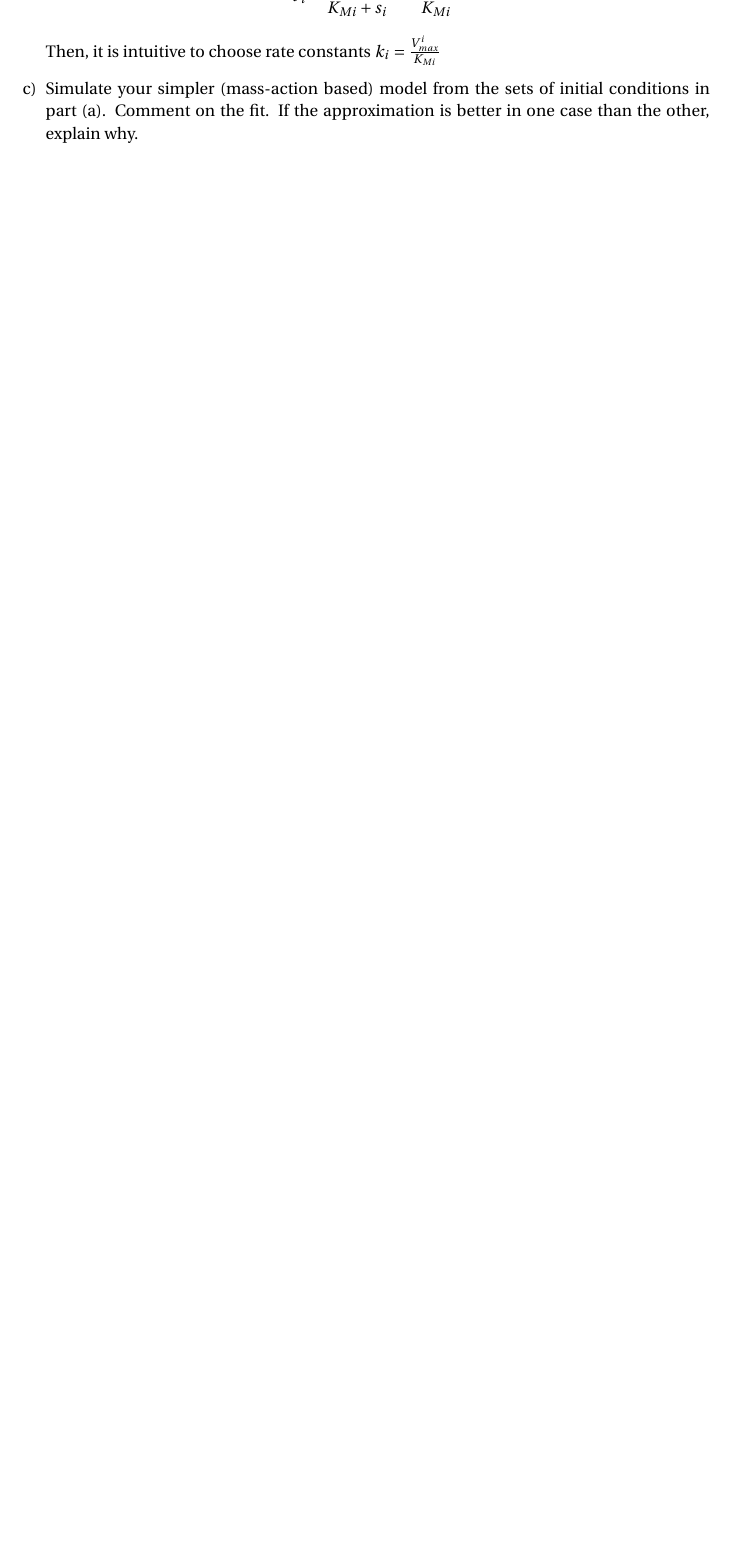
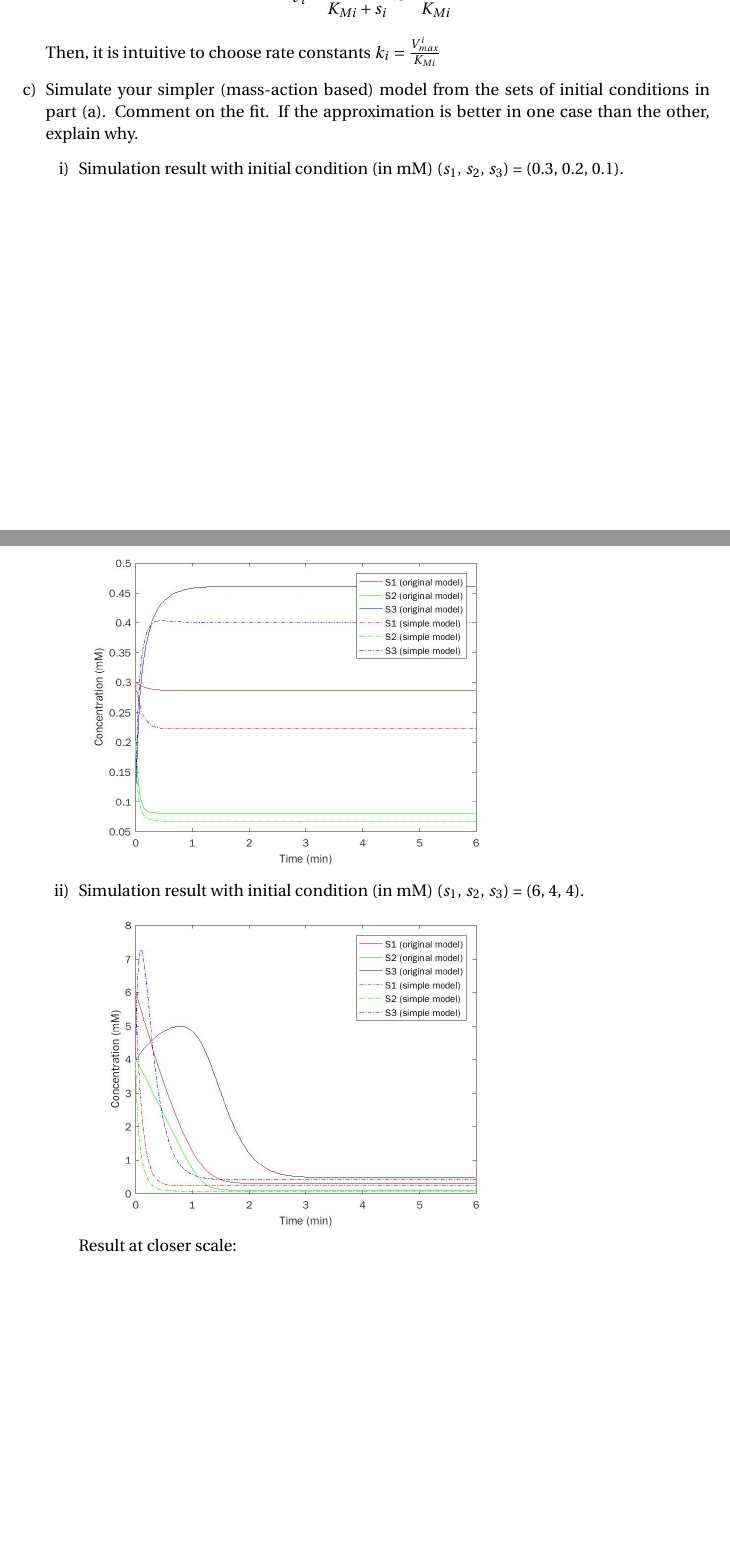
Before and after one commit to hsiaoyi0504/MMSB, a LaTeX problem sheet (hw2/main.tex): part of page 2 of 5 before the commit and two parts of pages 3 and 4 of 7 after it, the two joined at a grey line, cut so that both start at the same text, the shorter picture padded with empty space. Compiled offline with pdfLaTeX.

Commit message:
finish hw2

```diff
--- a/hw2/main.tex
+++ b/hw2/main.tex
@@ -115,6 +115,15 @@
 
 		\item Simulate your simpler (mass-action based) model from the sets of initial conditions in part (a). Comment on the fit. If the approximation is better in one case than the other, explain why.
 
+		\begin{enumerate}[i)]
+			\item Simulation result with initial condition (in mM) ($s_1$, $s_2$, $s_3$) = (0.3, 0.2, 0.1).\\
+			\includegraphics[scale=0.3]{{3.7.5.c.1}.jpg}
+			\item Simulation result with initial condition (in mM) ($s_1$, $s_2$, $s_3$) = (6, 4, 4).\\
+			\includegraphics[scale=0.3]{{3.7.5.c.2}.jpg}\\
+			Result at closer scale:\\
+			\includegraphics[scale=0.3]{{3.7.5.c.2_s}.jpg}
+		\end{enumerate}
+		The simpler model fits better with initial condition (in mM) ($s_1$, $s_2$, $s_3$) = (0.3, 0.2, 0.1) than ($s_1$, $s_2$, $s_3$) = (6, 4, 4). It's because of the underlining assumption of simpler model that $s$ should be small. That is, $s_i$ with initial condition (in mM) ($s_1$, $s_2$, $s_3$) = (0.3, 0.2, 0.1) is small enough. However, $s_i$ with initial condition (in mM) ($s_1$, $s_2$, $s_3$) = (6, 4, 4) is not small enough.
 
 	\end{enumerate}
 \section{3.7.8 Allosteric activation}
```
Also changed, not shown: hw2/main.pdf, hw2/main.tex (8 more changed lines).
